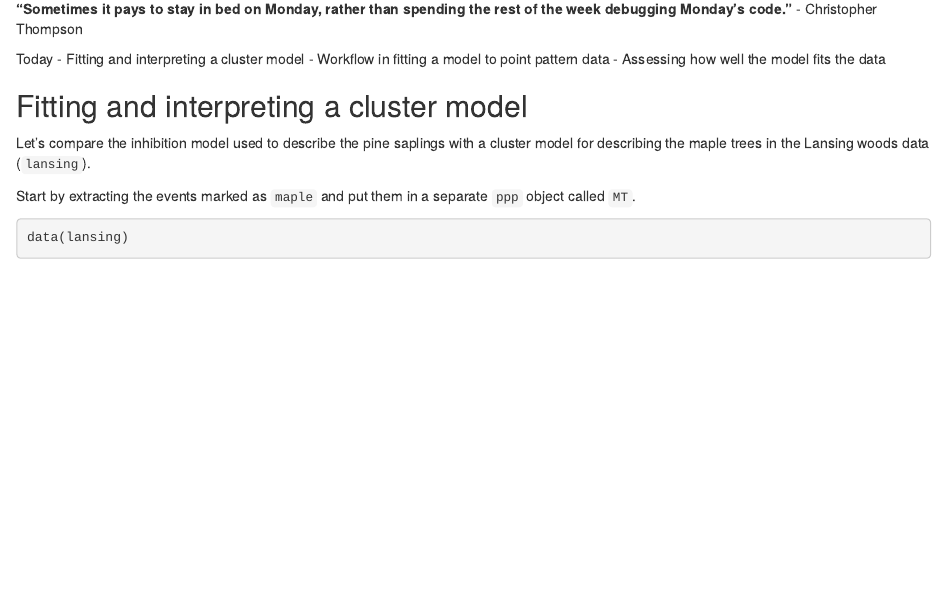
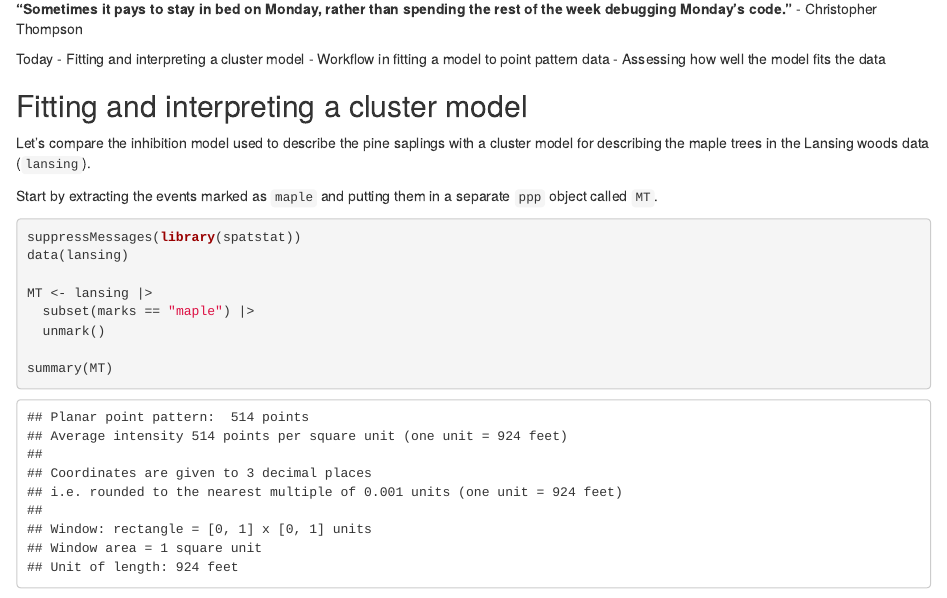
Before and after one commit to jelsner/ASS-2023, an R Markdown document (19-Lesson.Rmd): the page in a window 1100 px wide, from 70 px down. Rendered offline with R 4.5, knitr and Pandoc, with nearby package versions; drawn as R Markdown's standard HTML page in place of the format the file asks for; some code elsewhere in the file could not run offline; common packages that the code uses without loading them are loaded.

Commit message:
Lesson 19 start

````diff
--- a/19-Lesson.Rmd
+++ b/19-Lesson.Rmd
@@ -11,9 +11,10 @@ Today
 
 Let's compare the inhibition model used to describe the pine saplings with a cluster model for describing the maple trees in the Lansing woods data (`lansing`).
 
-Start by extracting the events marked as `maple` and put them in a separate `ppp` object called `MT`.
+Start by extracting the events marked as `maple` and putting them in a separate `ppp` object called `MT`.
 
 ```{r}
+suppressMessages(library(spatstat))
 data(lansing)
 
 MT <- lansing |>
````
